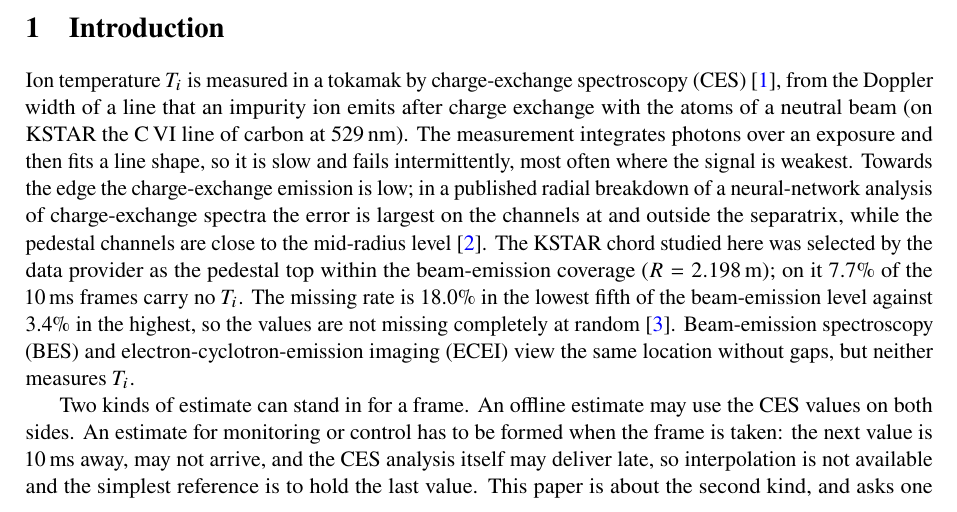
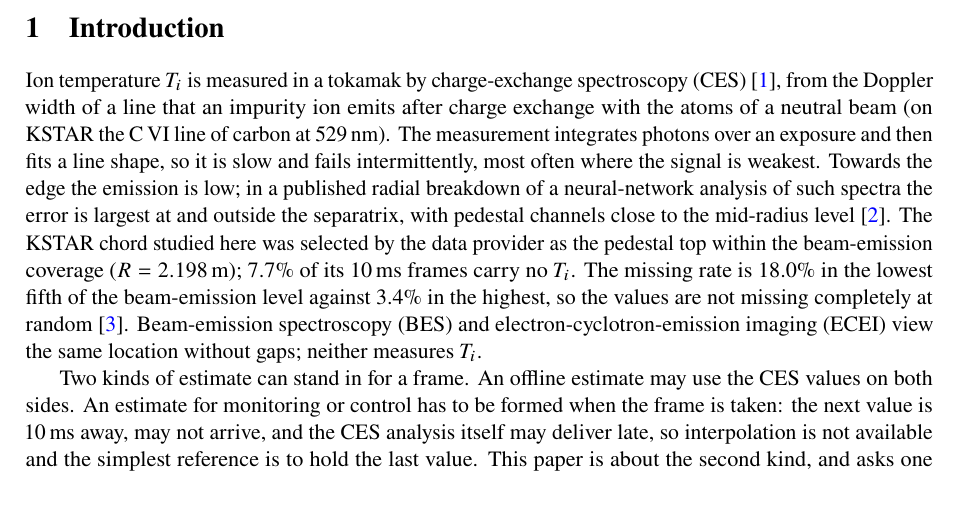
Before and after one commit to iseungsang01/ml-intern-revision, a LaTeX paper (docs/paper/ppcf/main_ppcf.tex): part of page 1 of 11 before the commit and part of page 1 of 10 after it, cut so that both start at the same text. Compiled offline with pdfLaTeX.

Commit message:
Main text back to ten pages: the corrected sentence of the introduction shortened (the previous commit had pushed the main text to eleven pages)

```diff
--- a/docs/paper/ppcf/main_ppcf.tex
+++ b/docs/paper/ppcf/main_ppcf.tex
@@ -95,16 +95,16 @@ Ion temperature \Ti{} is measured in a tokamak by charge-exchange spectroscopy
 (CES)~\citep{Ko2010ChargeExchange}, from the Doppler width of a line that an impurity
 ion emits after charge exchange with the atoms of a neutral beam (on KSTAR the C\,VI
 line of carbon at 529\,nm). The measurement integrates photons over an exposure and then fits a line shape, so
-it is slow and fails intermittently, most often where the signal is weakest. Towards the edge the charge-exchange emission is low; in a published radial
-breakdown of a neural-network analysis of charge-exchange spectra the error is largest
-on the channels at and outside the separatrix, while the pedestal channels are close
-to the mid-radius level~\citep{Tian2026RealTimeCxrs}. The KSTAR chord studied here was
-selected by the data provider as the pedestal top within the beam-emission coverage
-($R = 2.198$\,m); on it 7.7\% of the 10\,ms frames carry no \Ti{}. The missing rate is 18.0\% in
+it is slow and fails intermittently, most often where the signal is weakest. Towards the edge the emission is low; in a published radial breakdown of a
+neural-network analysis of such spectra the error is largest at and outside the
+separatrix, with pedestal channels close to the mid-radius
+level~\citep{Tian2026RealTimeCxrs}. The KSTAR chord studied here was selected by the
+data provider as the pedestal top within the beam-emission coverage
+($R = 2.198$\,m); 7.7\% of its 10\,ms frames carry no \Ti{}. The missing rate is 18.0\% in
 the lowest fifth of the beam-emission level against 3.4\% in the highest, so the
 values are not missing completely at random~\citep{Little2002StatisticalAnalysis}.
 Beam-emission spectroscopy (BES) and electron-cyclotron-emission imaging (ECEI) view
-the same location without gaps, but neither measures \Ti{}.
+the same location without gaps; neither measures \Ti{}.
 
 Two kinds of estimate can stand in for a frame. An offline estimate may use the CES
 values on both sides. An estimate for monitoring or control has to be formed when the
```
Also changed, not shown: docs/paper/ppcf/main_ppcf.pdf.
